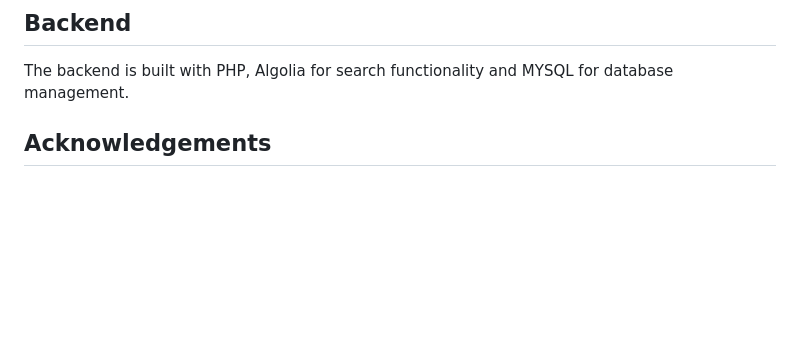
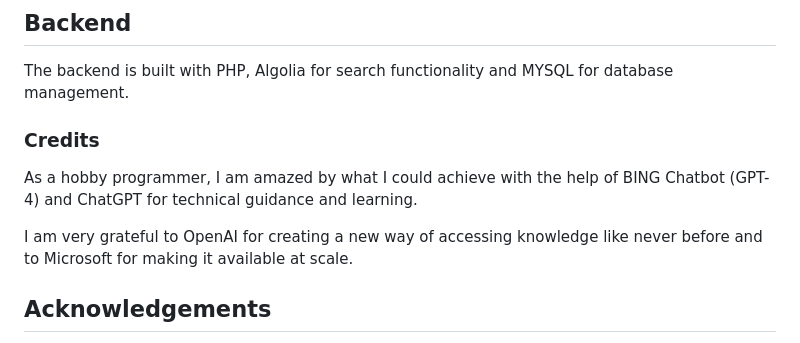
Before and after one commit to Adhithya03/AirgapfluxV5, a Markdown page: README.md, the part around the change printed below. Rendered like a GitHub page; blank space fills up the shorter version.

```diff
--- a/README.md
+++ b/README.md
@@ -14,6 +18,12 @@ The UI is based on IBM's **Carbon Design System** and uses React JSX with Vite a
 
 ## Backend
 The backend is built with PHP, Algolia for search functionality and MYSQL for database management.
+
+### Credits
+
+As a hobby programmer, I am amazed by what I could achieve with the help of BING Chatbot (GPT-4) and ChatGPT for technical guidance and learning.
+
+I am very grateful to OpenAI for creating a new way of accessing knowledge like never before and to Microsoft for making it available at scale.
 
 ## Acknowledgements
 
```
Also changed, not shown: other parts of README.md (+10 -1 lines), projectStructure.jpg (added), searchWorking.jpg (added), 1 other file.
